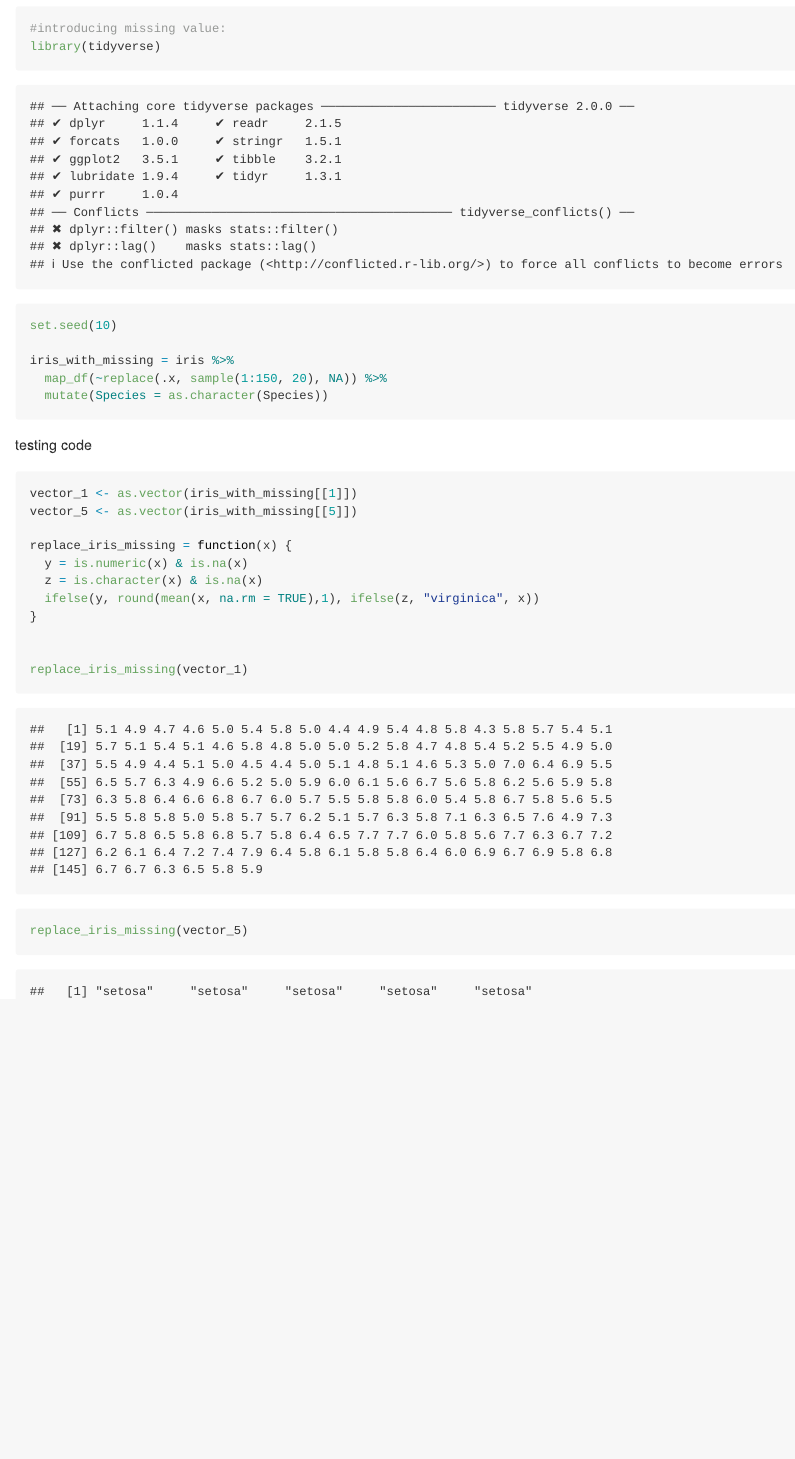
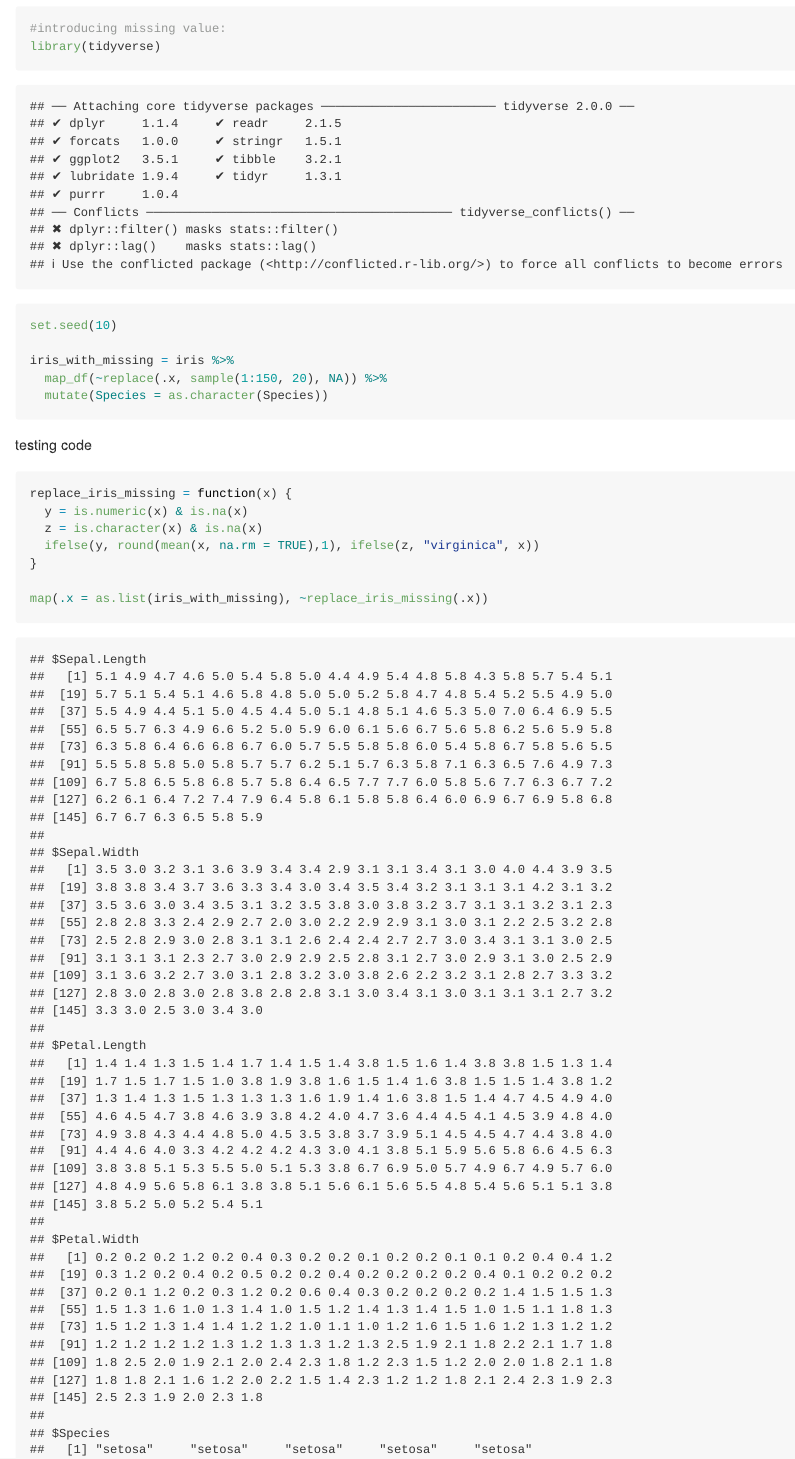
Before and after one commit to Xinyu-y/p8105_hw5_xy2396, an R Markdown document (p8105_hw5_xy2396.Rmd): the page in a window 1100 px wide, from 210 px down. Rendered offline with R 4.5, knitr and Pandoc, with nearby package versions.

Commit message:
Map the function of Problem 1

````diff
--- a/p8105_hw5_xy2396.Rmd
+++ b/p8105_hw5_xy2396.Rmd
@@ -24,15 +24,10 @@ iris_with_missing = iris %>%
 
 testing code
 ```{r}
-vector_1 <- as.vector(iris_with_missing[[1]])
-vector_5 <- as.vector(iris_with_missing[[5]])
-
 replace_iris_missing = function(x) {
   y = is.numeric(x) & is.na(x)
   z = is.character(x) & is.na(x)
   ifelse(y, round(mean(x, na.rm = TRUE),1), ifelse(z, "virginica", x))
 }
 
-
-replace_iris_missing(vector_1)
-replace_iris_missing(vector_5)
+map(.x = as.list(iris_with_missing), ~replace_iris_missing(.x))
````
Also changed, not shown: p8105_hw5_xy2396.Rmd (5 more changed lines).
